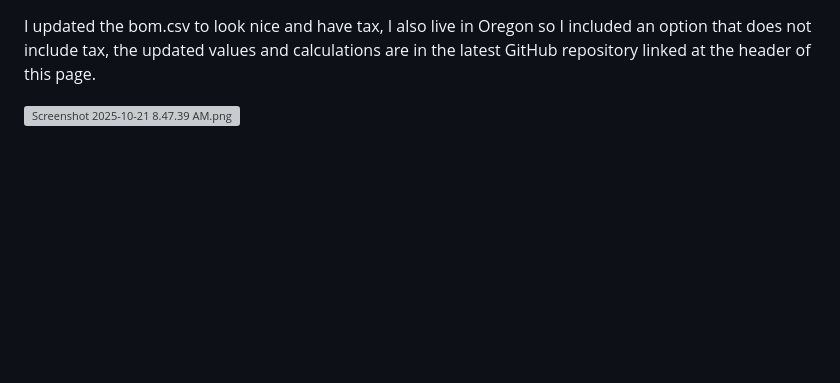
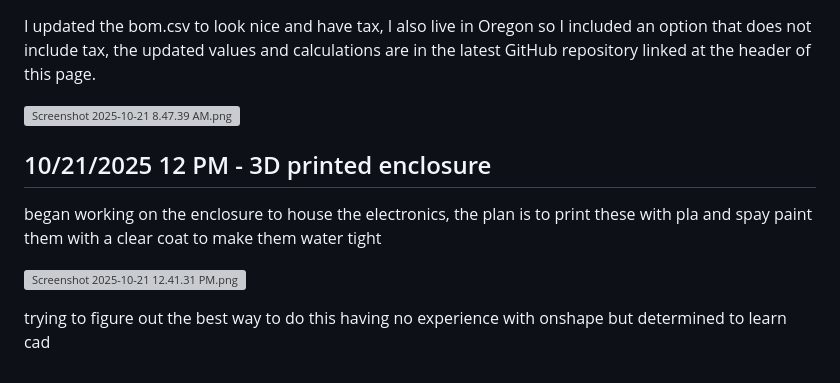
Before and after one commit to EthanK511/co2-dashboard, a Markdown page: JOURNAL.md, the part around one of its changes. GitHub-like rendering; blank space fills up the shorter version; grey boxes are pictures that could not be loaded.

```diff
--- a/JOURNAL.md
+++ b/JOURNAL.md
@@ -598,3 +598,13 @@ finally got this live after firebase decided my security was not up to par, oh w
 I updated the bom.csv to look nice and have tax, I also live in Oregon so I included an option that does not include tax, the updated values and calculations are in the latest GitHub repository linked at the header of this page.
 
 ![Screenshot 2025-10-21 8.47.39 AM.png](https://blueprint.hackclub.com/user-attachments/blobs/proxy/eyJfcmFpbHMiOnsiZGF0YSI6NDA3OCwicHVyIjoiYmxvYl9pZCJ9fQ==--c416c4cea392d122621b84ed1b5621ea2ed4e790/Screenshot%202025-10-21%208.47.39%20AM.png)
+
+
+
+## 10/21/2025 12 PM - 3D printed enclosure
+
+began working on the enclosure to house the electronics, the plan is to print these with pla and spay paint them with a clear coat to make them water tight
+
+![Screenshot 2025-10-21 12.41.31 PM.png](https://blueprint.hackclub.com/user-attachments/blobs/proxy/eyJfcmFpbHMiOnsiZGF0YSI6NDE2NywicHVyIjoiYmxvYl9pZCJ9fQ==--455e286e7a55bd60305f823c43bec8f961080348/Screenshot%202025-10-21%2012.41.31%20PM.png)
+
+trying to figure out the best way to do this having no experience with onshape but determined to learn cad
```
Also changed, not shown: other parts of JOURNAL.md (+1 -1 lines).
